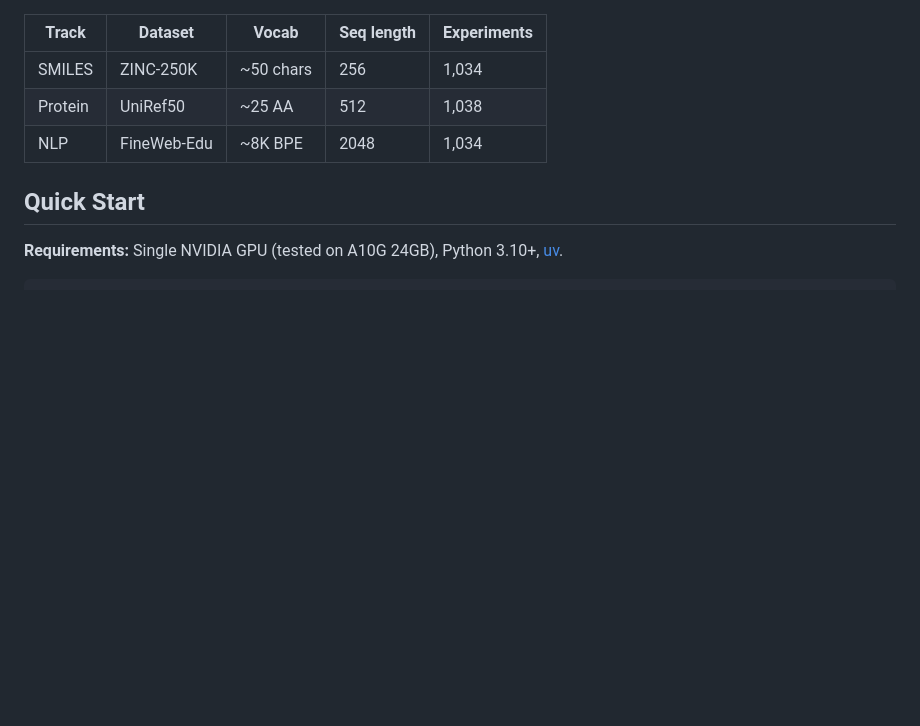
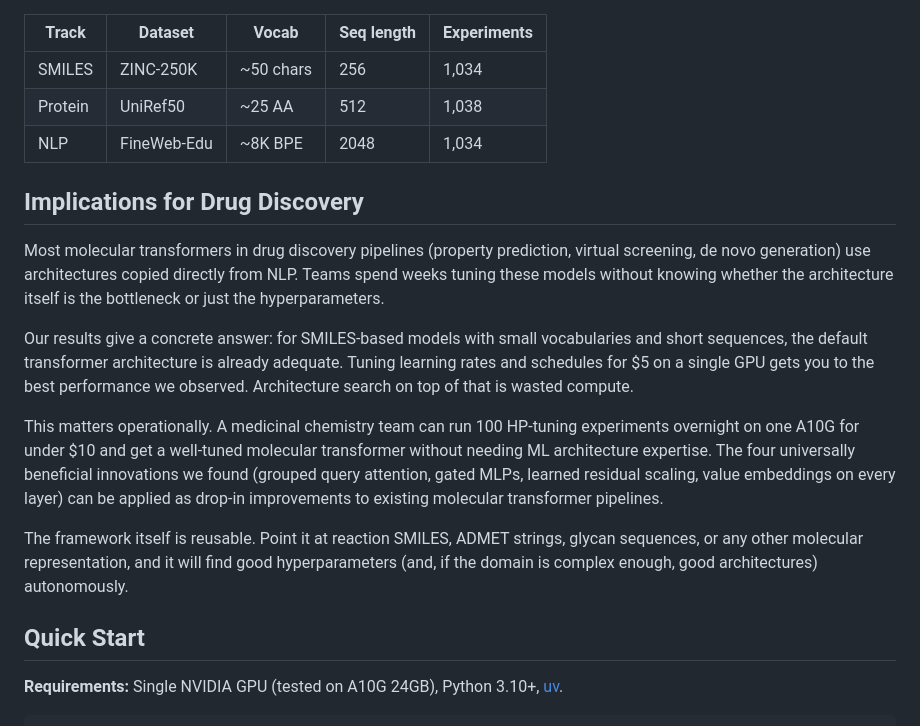
Before and after one commit to ewijaya/autoresearch-mol, a Markdown page: README.md, the part around the change. Drawn GitHub-style; blank space fills up the shorter version.

Commit message:
docs: add drug discovery implications section to README

```diff
--- a/README.md
+++ b/README.md
@@ -36,6 +36,16 @@ Built on the autoresearch loop:
 | Protein | UniRef50 | ~25 AA | 512 | 1,038 |
 | NLP | FineWeb-Edu | ~8K BPE | 2048 | 1,034 |
 
+## Implications for Drug Discovery
+
+Most molecular transformers in drug discovery pipelines (property prediction, virtual screening, de novo generation) use architectures copied directly from NLP. Teams spend weeks tuning these models without knowing whether the architecture itself is the bottleneck or just the hyperparameters.
+
+Our results give a concrete answer: for SMILES-based models with small vocabularies and short sequences, the default transformer architecture is already adequate. Tuning learning rates and schedules for $5 on a single GPU gets you to the best performance we observed. Architecture search on top of that is wasted compute.
+
+This matters operationally. A medicinal chemistry team can run 100 HP-tuning experiments overnight on one A10G for under $10 and get a well-tuned molecular transformer without needing ML architecture expertise. The four universally beneficial innovations we found (grouped query attention, gated MLPs, learned residual scaling, value embeddings on every layer) can be applied as drop-in improvements to existing molecular transformer pipelines.
+
+The framework itself is reusable. Point it at reaction SMILES, ADMET strings, glycan sequences, or any other molecular representation, and it will find good hyperparameters (and, if the domain is complex enough, good architectures) autonomously.
+
 ## Quick Start
 
 **Requirements:** Single NVIDIA GPU (tested on A10G 24GB), Python 3.10+, [uv](https://docs.astral.sh/uv/).
```
